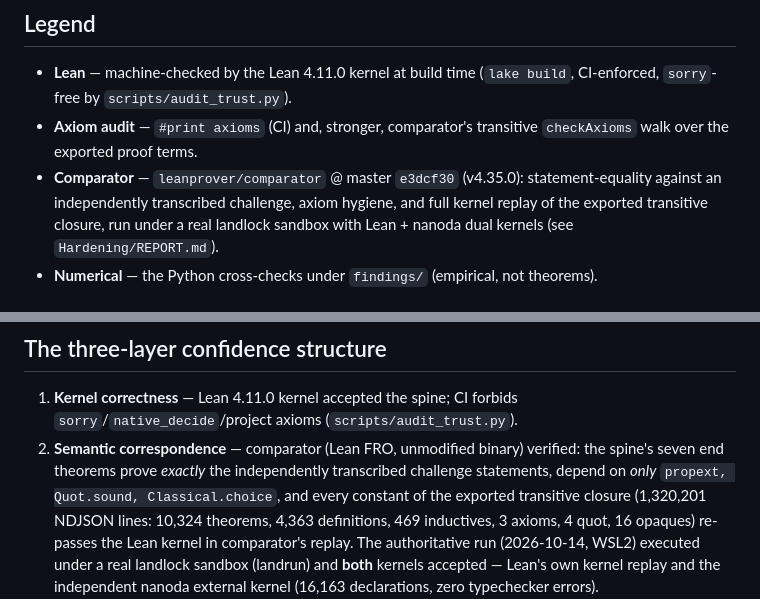
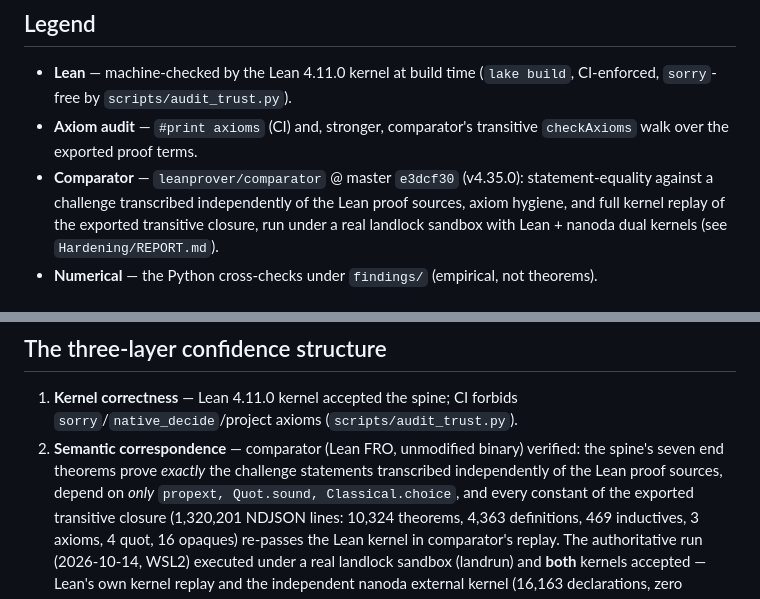
Before and after one commit to jesusvilela/connection_laplacian_lean, a Markdown page: Hardening/EVIDENCE-MAP.md, 2 parts joined by grey strips. GitHub-like rendering.

Commit message:
Clarify wording provenance and round coverage

```diff
--- a/Hardening/EVIDENCE-MAP.md
+++ b/Hardening/EVIDENCE-MAP.md
@@ -25,7 +25,7 @@ Each row follows the chain
 - **Axiom audit** — `#print axioms` (CI) and, stronger, comparator's
   transitive `checkAxioms` walk over the exported proof terms.
 - **Comparator** — `leanprover/comparator` @ master `e3dcf30` (v4.35.0):
-  statement-equality against an independently transcribed challenge,
+  statement-equality against a challenge transcribed independently of the Lean proof sources,
   axiom hygiene, and full kernel replay of the exported transitive closure,
   run under a real landlock sandbox with Lean + nanoda dual kernels
   (see `Hardening/REPORT.md`).
@@ -108,7 +108,7 @@ This replay does not discharge either graph-identification hypothesis.
    `sorry`/`native_decide`/project axioms (`scripts/audit_trust.py`).
 2. **Semantic correspondence** — comparator (Lean FRO, unmodified binary)
    verified: the spine's seven end theorems prove *exactly* the
-   independently transcribed challenge statements, depend on *only*
+   challenge statements transcribed independently of the Lean proof sources, depend on *only*
    `propext, Quot.sound, Classical.choice`, and every constant of the
    exported transitive closure (1,320,201 NDJSON lines: 10,324 theorems,
    4,363 definitions, 469 inductives, 3 axioms, 4 quot, 16 opaques)
```
